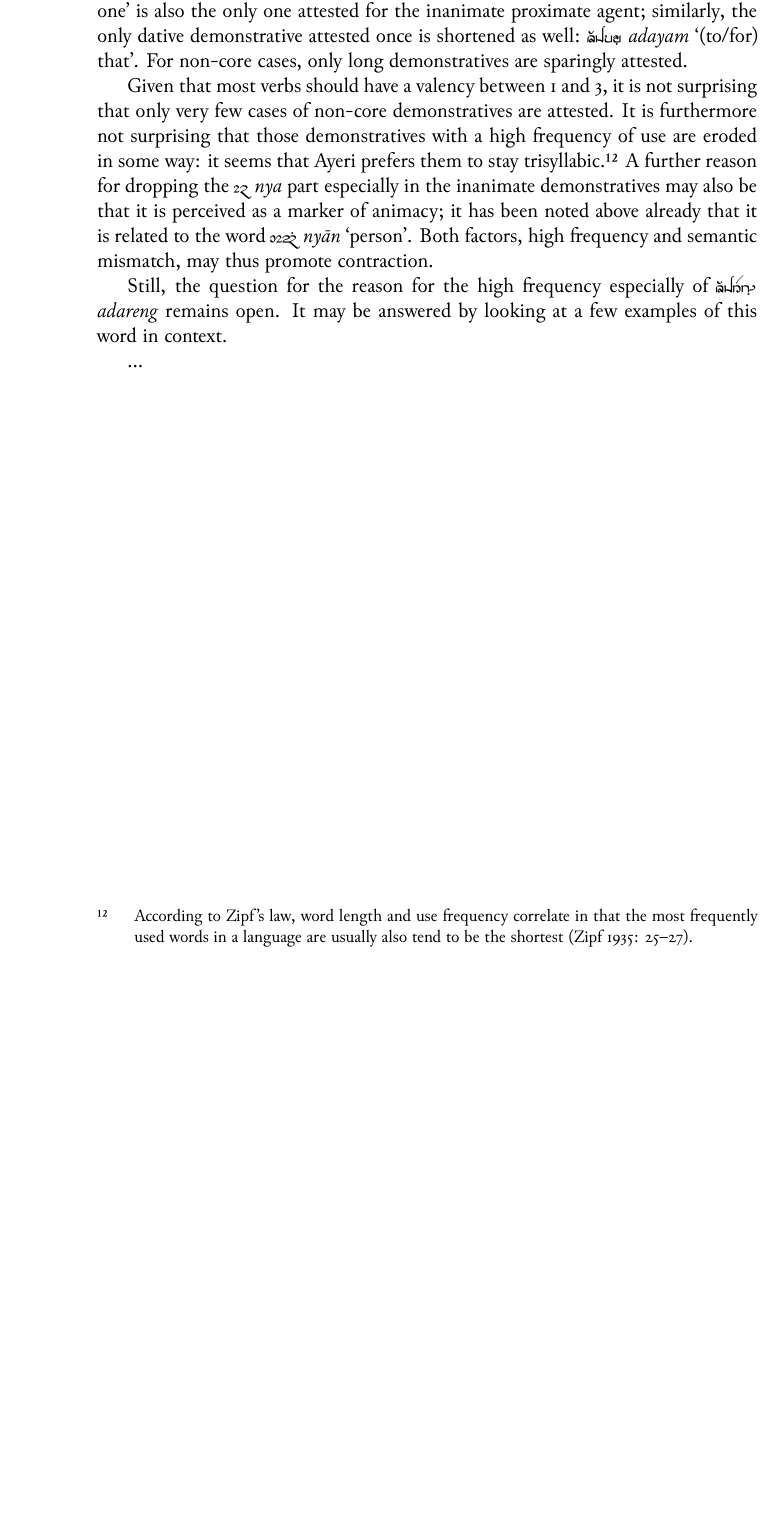
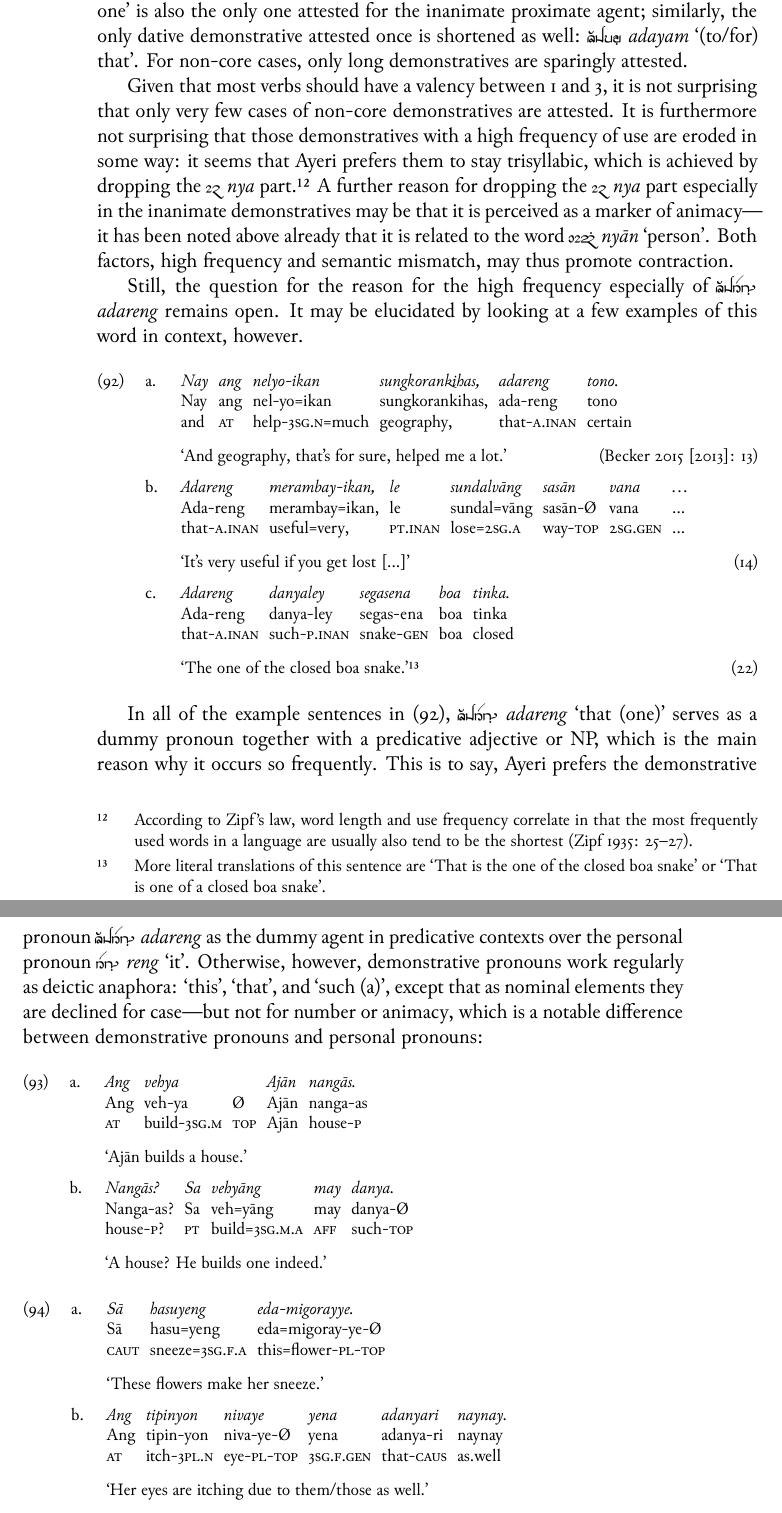
Before and after one commit to carbeck/ayerigrammar, a LaTeX thesis (grammar.tex, which reads chapters/gramcat.tex): part of page 128 of 134 before the commit and two parts of pages 128 and 129 of 136 after it, the two joined at a grey line, cut so that both start at the same text, the shorter picture padded with empty space. The pictures show the PDF file grammar.pdf that the author committed with the source.

Commit message:
Examples of demonstrative pronouns

```diff
--- a/chapters/gramcat.tex
+++ b/chapters/gramcat.tex
@@ -3167,9 +3178,10 @@ Case
 \end{figure}
 
 Demonstrative pronouns in Ayeri are formed with one of the demonstrative
-prefixes---\xayr{Ed/}{eda-}{this} (\Prox{}) and \xayr{Ad/}{ada-}{that}
-(\Dist{})---combined with a morpheme \rayr{nY}{nya}, which is related to the
-word for `person', \rayr{nYaanF}{nyān}. \autoref{fig:detpron} gives the
-declined forms for both proximal and distal. Those forms attested in the corpus
-gathered from dictionary entries and example texts also used for the syllable
-structure analyses in \autoref{sec:phonotactics} appear in upright type, those
+prefixes---\xayr{Ed/}{eda-}{this} (\Prox{}), \xayr{Ad/}{ada-}{that}
+(\Dist{}), and \xayr{d/}{da-}{such} (\Indf{})---combined with a morpheme
+\rayr{nY}{nya}, which is related to the word for `person', \rayr{nYaanF}{nyān}.
+\autoref{fig:detpron} gives the declined forms for both proximal and distal.
+Those forms attested in the corpus gathered from dictionary entries and example
+texts also used for the syllable structure analyses in
+\autoref{sec:phonotactics} appear in upright type, those that should be
@@ -3314,10 +3349,4 @@ Given that most verbs should have a valency between 1 and 3, it is not
 surprising that only very few cases of non-core demonstratives are attested. It
 is furthermore not surprising that those demonstratives with a high frequency
 of use are eroded in some way: it seems that Ayeri prefers them to stay
-trisyllabic.\footnote{According to Zipf's law, word length and use frequency
-correlate in that the most frequently used words in a language are usually also
-tend to be the shortest \citep[25--27]{zipf1935}.} A further reason for
-dropping the \rayr{nY}{nya} part especially in the inanimate demonstratives may
-also be that it is perceived as a marker of animacy; it has been noted above
-already that it is related to the word \xayr{nYaanF}{nyān}{person}. Both
-factors, high frequency and semantic mismatch, may thus promote contraction.
+trisyllabic, which is achieved by dropping the \rayr{nY}{nya}
@@ -3324,4 +3357,52 @@ factors, high frequency and semantic mismatch, may thus promote contraction.
+perceived as a marker of animacy---it has been noted above already that it is
+related to the word \xayr{nYaanF}{nyān}{person}. Both factors, high frequency
+and semantic mismatch, may thus promote contraction.
 
 Still, the question for the reason for the high frequency especially of
-\rayr{AdreNF}{adareng} remains open. It may be answered by looking at a few
-examples of this word in context.
+\rayr{AdreNF}{adareng} remains open. It may be elucidated by looking at a few
+examples of this word in context, however.
+
+\pex\label{ex:demexpl}
+\a\begingl
+	\gla Nay ang nelyo-ikan sungkorankihas, adareng tono. //
+	\glb Nay ang nel-yo=ikan sungkorankihas, ada-reng tono //
+	\glc and \AgtT{} help-\TsgN{}=much geography, that-\AargI{} certain //
+	\glft `And geography, that's for sure, helped me a lot.'%
+		\tc{\citep[13]{benung:petitprince}} //
+\endgl
+
+\a\begingl
+	\gla Adareng merambay-ikan, le sundalvāng sasān vana ... //
+	\glb Ada-reng merambay=ikan, le sundal=vāng sasān-Ø vana ... //
+	\glc that-\AargI{} useful=very, \PatTI{} lose=\Ssg{}.\Aarg{} way-\Top{}
+		\Ssg{}.\Gen{} ... //
+	\glft `It’s very useful if you get lost [...]'%
+		\tc{\citep[14]{benung:petitprince}} //
+\endgl
+
+\a\begingl
+	\gla Adareng danyaley segasena boa tinka. //
+	\glb Ada-reng danya-ley segas-ena boa tinka //
+	\glc that-\AargI{} such-\PargI{} snake-\Gen{} boa closed //
+	\glft `The one of the closed boa snake.'\footnotemark%
+		\tc{\citep[22]{benung:petitprince}} //
+\endgl
+
+\xe
+
+\footnotetext{More literal translations of this sentence are `That is the one
+of the closed boa snake' or `That is one of a closed boa snake'.}
+
+In all of the example sentences in (\ref{ex:demexpl}),
+\xayr{AdreNF}{adareng}{that (one)} serves as a dummy pronoun together with a
+predicative adjective or NP, which is the main reason why it occurs so
+frequently. This is to say, Ayeri prefers the demonstrative pronoun
+\rayr{AdreNF}{adareng} as the dummy agent in predicative contexts over the
+personal pronoun \xayr{reNF}{reng}{it}. Otherwise, however, demonstrative
+pronouns work regularly as deictic anaphora: `this', `that', and `such (a)',
+except that as nominal elements they are declined for case---but not for number
+or animacy, which is a notable difference between demonstrative pronouns and
+personal pronouns:
+
+\pex
+\a\begingl
@@ -3327,0 +3412,14 @@ examples of this word in context.
+	\glft `Ajān builds a house.' //
+\endgl
+
+\a\begingl
+	\gla Nangās? Sa vehyāng may danya. //
+	\glb Nanga-as? Sa veh=yāng may danya-Ø //
+	\glc house-\Parg{}? \PatT{} build=\TsgM{}.\Aarg{} \Aff{} such-\Top{} //
+	\glft `A house? He builds one indeed.' //
+\endgl
+
+\xe
+
+\pex~
+\a\begingl
@@ -3328,3 +3429,15 @@ examples of this word in context.
+	\glft `These flowers make her sneeze.' //
+\endgl
+
+\a\begingl
+	\gla Ang tipinyon nivaye yena adanyari naynay. //
+	\glb Ang tipin-yon niva-ye-Ø yena adanya-ri naynay //
+	\glc \AgtT{} itch-\TplN{} eye-\Pl{}-\Top{} \TsgF{}.\Gen{} that-\Caus{}
+		as.well //
+	\glft `Her eyes are itching due to them/those as well.' //
+\endgl
+
+\xe
 
 ...
 
```
Also changed, not shown: grammar.tex (+1 -0 lines), grammar.pdf, chapters/gramcat.tex (86 more changed lines).
